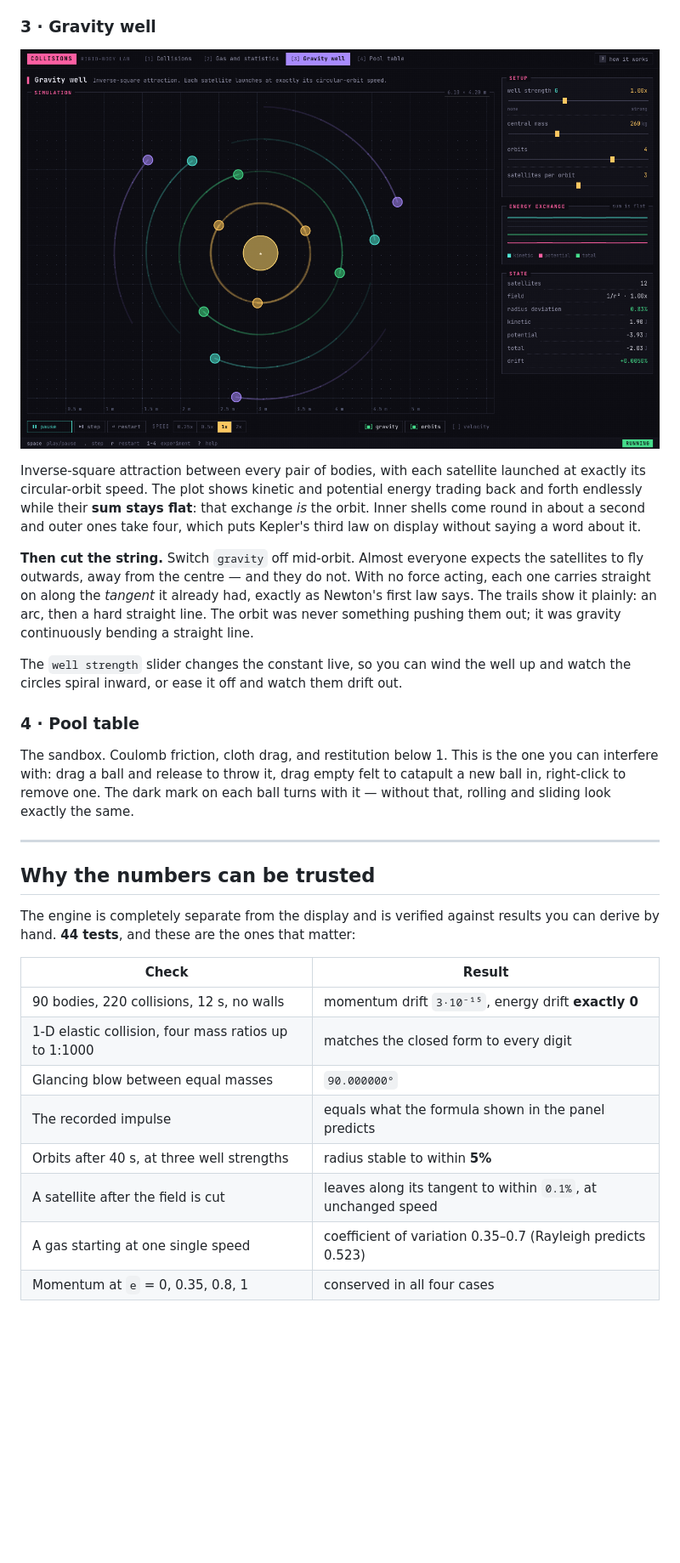
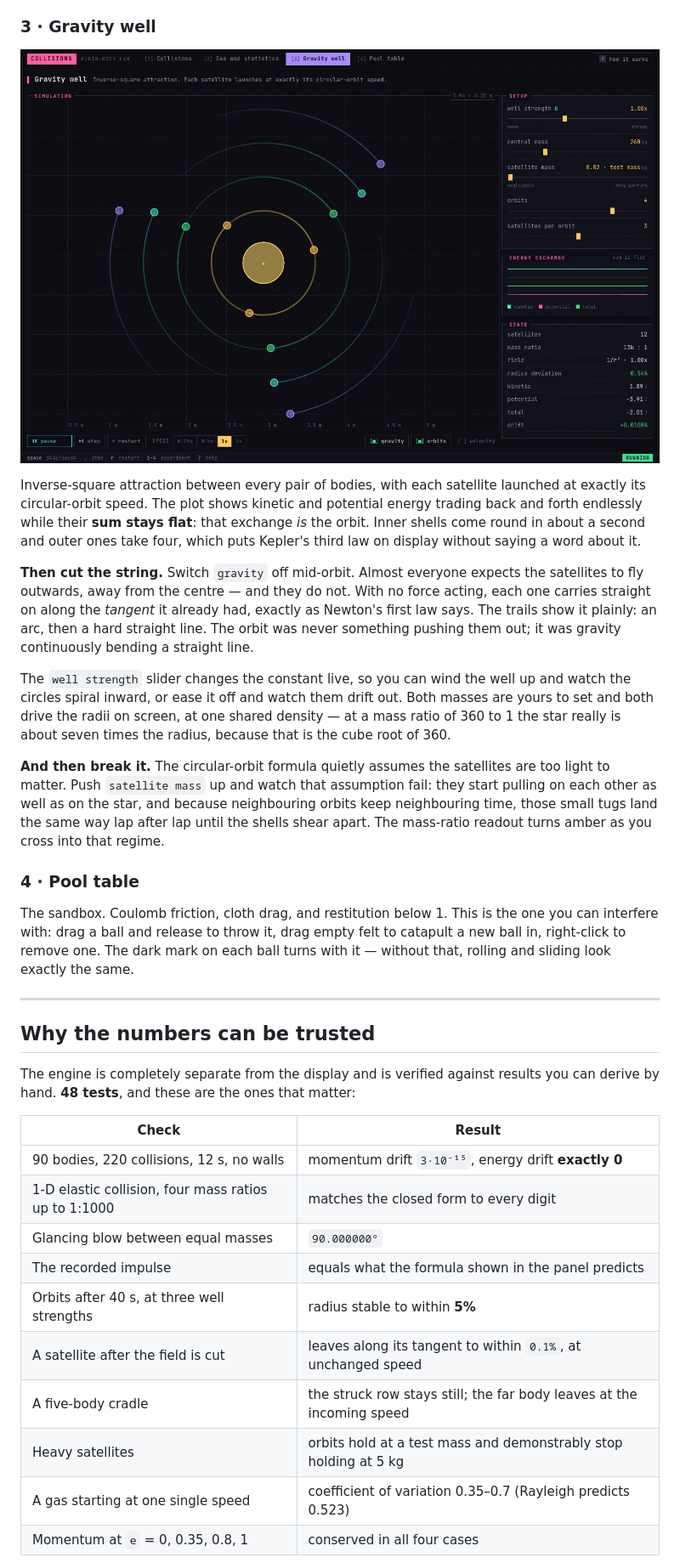
Before and after one commit to GH-Jaider/Collisions-Simulator, a Markdown page: README.md, the part around the change printed below. Shown: that part at 85% size. GitHub-like rendering; pictures changed too: docs/orbits.png; blank space fills up the shorter version.

```diff
--- a/README.md
+++ b/README.md
@@ -63,7 +68,15 @@ law says. The trails show it plainly: an arc, then a hard straight line. The orb
 never something pushing them out; it was gravity continuously bending a straight line.
 
 The `well strength` slider changes the constant live, so you can wind the well up and watch
-the circles spiral inward, or ease it off and watch them drift out.
+the circles spiral inward, or ease it off and watch them drift out. Both masses are yours
+to set and both drive the radii on screen, at one shared density — at a mass ratio of 360
+to 1 the star really is about seven times the radius, because that is the cube root of 360.
+
+**And then break it.** The circular-orbit formula quietly assumes the satellites are too
+light to matter. Push `satellite mass` up and watch that assumption fail: they start pulling
+on each other as well as on the star, and because neighbouring orbits keep neighbouring
+time, those small tugs land the same way lap after lap until the shells shear apart. The
+mass-ratio readout turns amber as you cross into that regime.
 
 ### 4 · Pool table
 
@@ -77,7 +90,7 @@ that, rolling and sliding look exactly the same.
 ## Why the numbers can be trusted
 
 The engine is completely separate from the display and is verified against results you can
-derive by hand. **44 tests**, and these are the ones that matter:
+derive by hand. **48 tests**, and these are the ones that matter:
 
 | Check | Result |
 |---|---|
@@ -87,6 +100,8 @@ derive by hand. **44 tests**, and these are the ones that matter:
 | The recorded impulse | equals what the formula shown in the panel predicts |
 | Orbits after 40 s, at three well strengths | radius stable to within **5%** |
 | A satellite after the field is cut | leaves along its tangent to within `0.1%`, at unchanged speed |
+| A five-body cradle | the struck row stays still; the far body leaves at the incoming speed |
+| Heavy satellites | orbits hold at a test mass and demonstrably stop holding at 5 kg |
 | A gas starting at one single speed | coefficient of variation 0.35–0.7 (Rayleigh predicts 0.523) |
 | Momentum at `e` = 0, 0.35, 0.8, 1 | conserved in all four cases |
 
```
Also changed, not shown: other parts of README.md (+9 -4 lines), docs/collisions.png, docs/gas.png, 9 other files.
